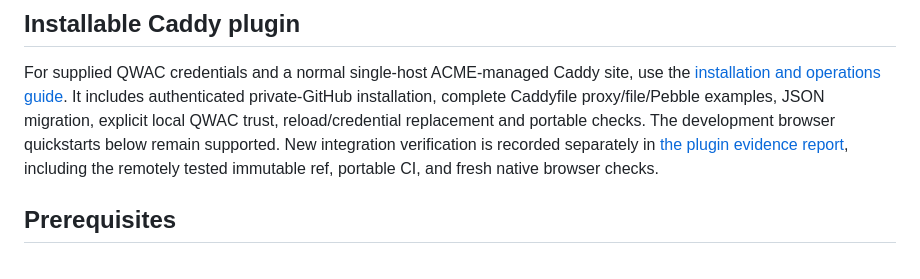
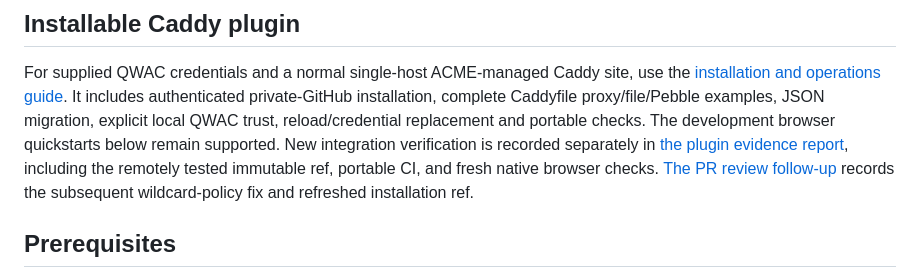
Before and after one commit to cztamas/qwacamole, a Markdown page: README.md, the part around the change. GitHub-like rendering.

Commit message:
Record PR review dispositions and pin the corrected plugin install

```diff
--- a/README.md
+++ b/README.md
@@ -41,6 +41,8 @@ and portable checks. The development browser quickstarts below remain supported.
 New integration verification is recorded separately in
 [the plugin evidence report](docs/evidence-plugin-20261006.md), including the
 remotely tested immutable ref, portable CI, and fresh native browser checks.
+[The PR review follow-up](docs/evidence-review-20261007.md) records the subsequent
+wildcard-policy fix and refreshed installation ref.
 
 ## Prerequisites
 
```
Also changed, not shown: docs/caddy-plugin.md (+4 -4 lines), docs/evidence-review-20261007.md (added, +80 -0 lines).
